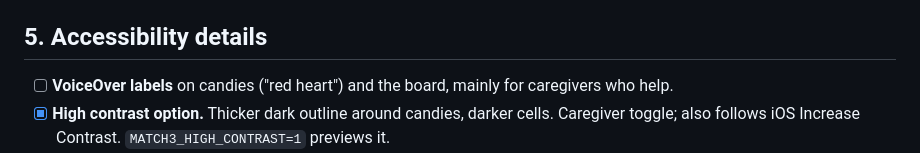
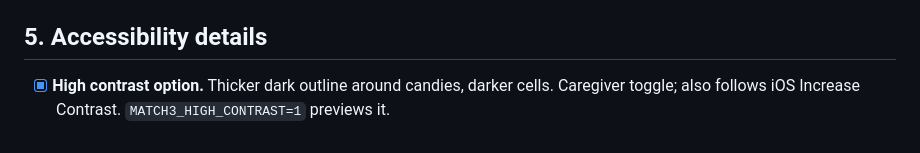
Before and after one commit to aneshas/match3, a Markdown page: ROADMAP.md, the part around the change. Drawn GitHub-style.

Commit message:
Roadmap: drop VoiceOver labels item
Co-Authored-By: Claude Fable 5.1 <noreply@anthropic.com>

```diff
--- a/ROADMAP.md
+++ b/ROADMAP.md
@@ -78,7 +78,6 @@ Yes let's go with C
 
 ## 5. Accessibility details
 
-- [ ] **VoiceOver labels** on candies ("red heart") and the board, mainly for caregivers who help.
 - [x] **High contrast option.** Thicker dark outline around candies, darker cells. Caregiver toggle; also follows iOS Increase Contrast. `MATCH3_HIGH_CONTRAST=1` previews it.
 - [ ] **Keep layout fixed.** Star stays on the right for everyone; no layout customization.
 - [ ] **Haptics toggle** in the caregiver panel.
```
